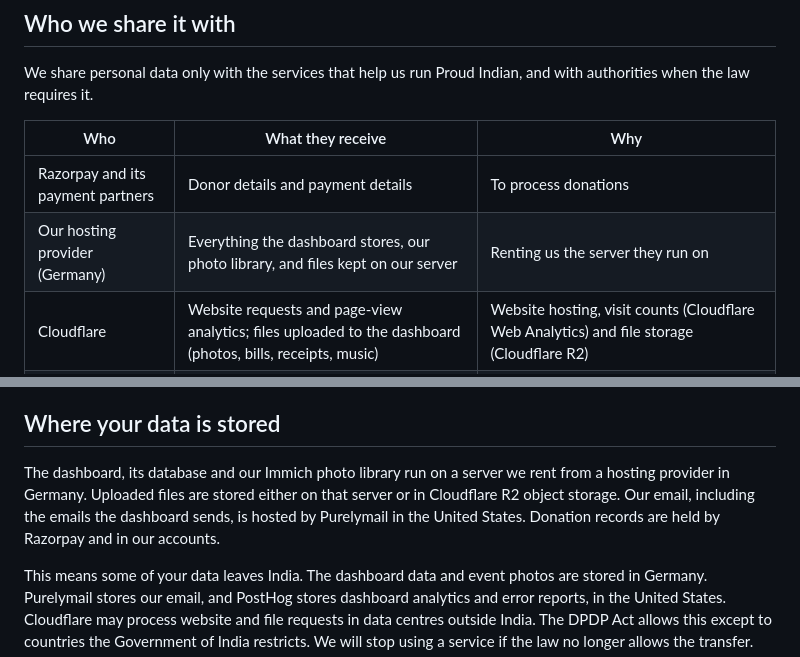
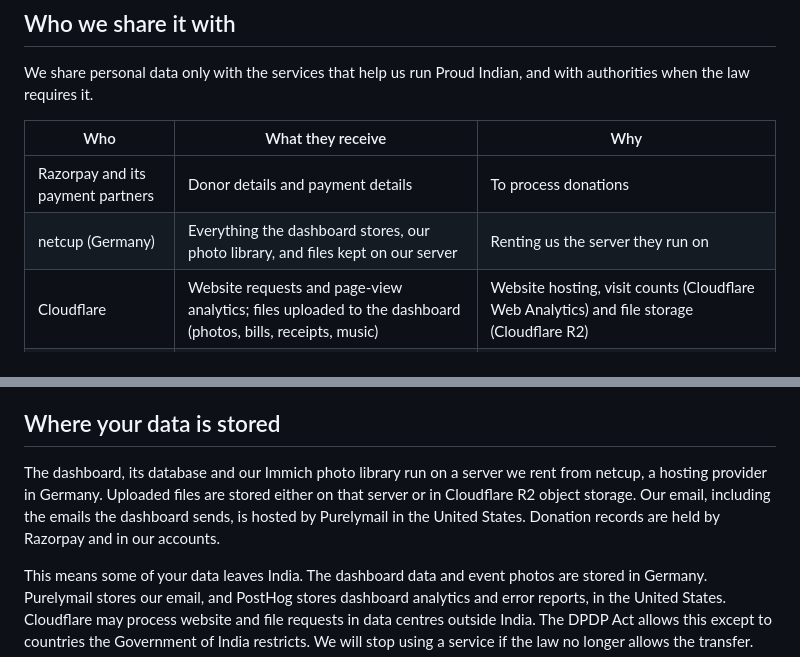
Before and after one commit to proud-indian-ngo/website, a Markdown page: src/content/privacy.md, 2 parts joined by grey strips. Drawn GitHub-style.

Commit message:
fix(privacy): name netcup as the hosting provider

```diff
--- a/src/content/privacy.md
+++ b/src/content/privacy.md
@@ -133,7 +133,7 @@ We share personal data only with the services that help us run Proud Indian, and
 | Who | What they receive | Why |
 |---|---|---|
 | Razorpay and its payment partners | Donor details and payment details | To process donations |
-| Our hosting provider (Germany) | Everything the dashboard stores, our photo library, and files kept on our server | Renting us the server they run on |
+| netcup (Germany) | Everything the dashboard stores, our photo library, and files kept on our server | Renting us the server they run on |
 | Cloudflare | Website requests and page-view analytics; files uploaded to the dashboard (photos, bills, receipts, music) | Website hosting, visit counts (Cloudflare Web Analytics) and file storage (Cloudflare R2) |
 | Purelymail (United States) | Your email address, the emails we send you, and emails you send to our proudindian.ngo addresses | Our email: sign-up, password reset and notification emails, and our connect@, hr@ and finance@ mailboxes |
 | WhatsApp (Meta) | Your phone number and the messages and polls we send | WhatsApp notifications and team groups |
@@ -148,7 +148,7 @@ Inside Proud Indian, volunteers see only what their role needs. For example, eve
 
 ## Where your data is stored
 
-The dashboard, its database and our Immich photo library run on a server we rent from a hosting provider in Germany. Uploaded files are stored either on that server or in Cloudflare R2 object storage. Our email, including the emails the dashboard sends, is hosted by Purelymail in the United States. Donation records are held by Razorpay and in our accounts.
+The dashboard, its database and our Immich photo library run on a server we rent from netcup, a hosting provider in Germany. Uploaded files are stored either on that server or in Cloudflare R2 object storage. Our email, including the emails the dashboard sends, is hosted by Purelymail in the United States. Donation records are held by Razorpay and in our accounts.
 
 This means some of your data leaves India. The dashboard data and event photos are stored in Germany. Purelymail stores our email, and PostHog stores dashboard analytics and error reports, in the United States. Cloudflare may process website and file requests in data centres outside India. The DPDP Act allows this except to countries the Government of India restricts. We will stop using a service if the law no longer allows the transfer.
 
```
